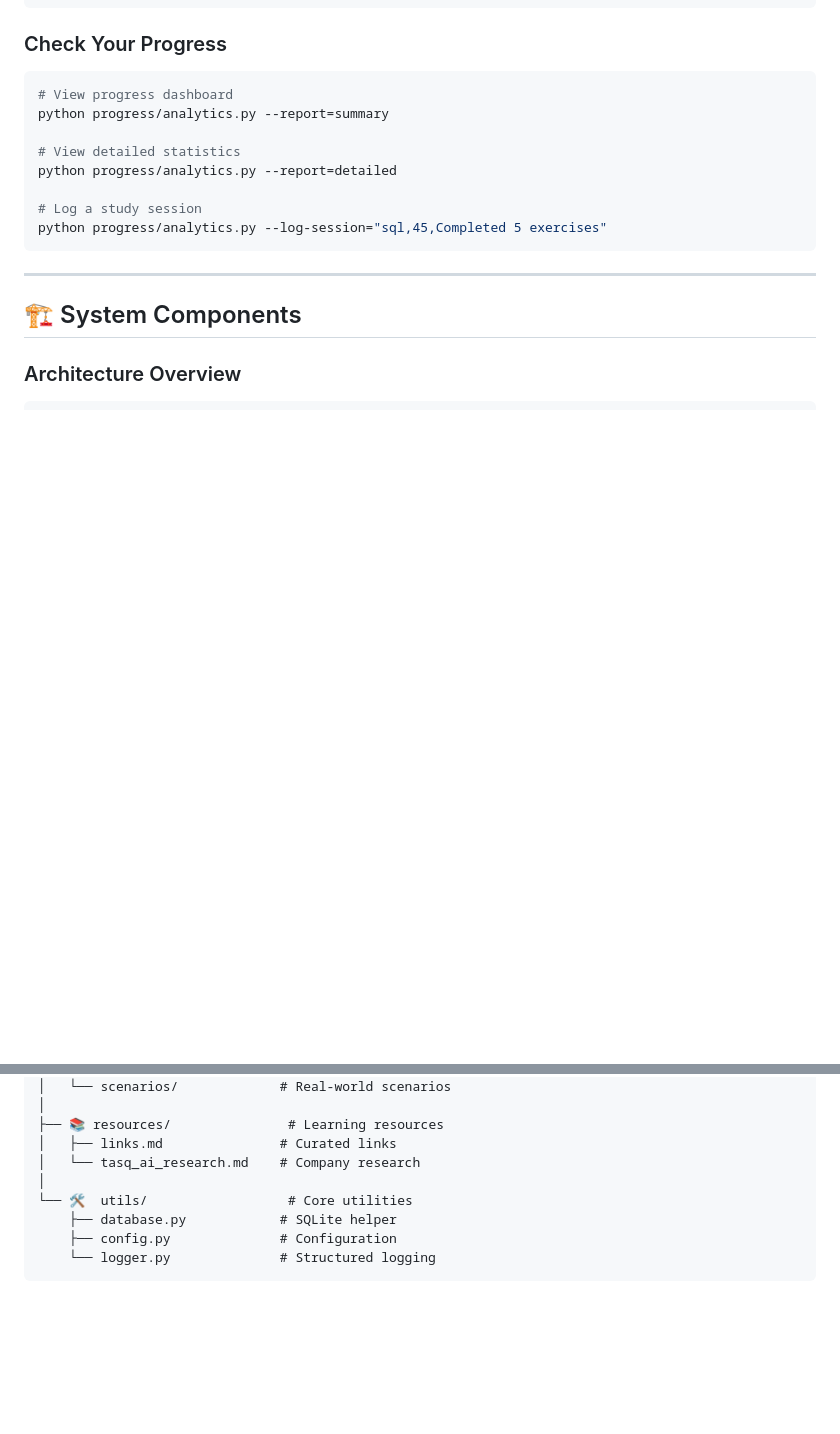
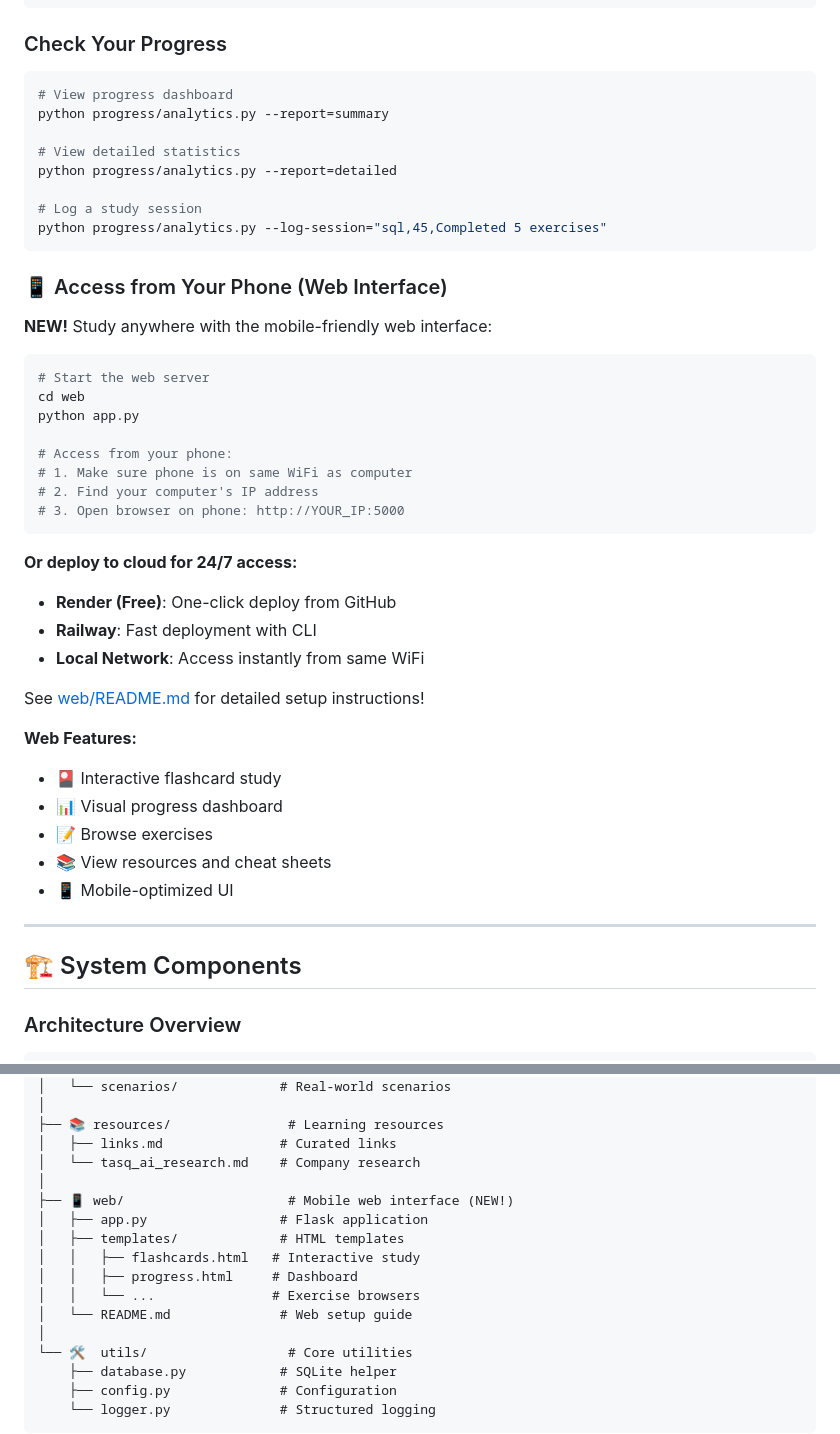
Before and after one commit to AdiLind3/interview-prep-system, a Markdown page: README.md, 2 parts joined by grey strips. Rendered like a GitHub page; blank space fills up the shorter version.

Commit message:
docs: Update README with web interface instructions
- Add section about mobile web access
- Update architecture diagram to include web/ directory
- Provide quick start for local and cloud deployment
- Link to detailed web/README.md for full setup guide

https://claude.ai/code/session_01FFvh9dcCGd7vUpCh3RUgpb

````diff
--- a/README.md
+++ b/README.md
@@ -129,6 +129,35 @@ python progress/analytics.py --report=detailed
 python progress/analytics.py --log-session="sql,45,Completed 5 exercises"
 ```
 
+### 📱 Access from Your Phone (Web Interface)
+
+**NEW!** Study anywhere with the mobile-friendly web interface:
+
+```bash
+# Start the web server
+cd web
+python app.py
+
+# Access from your phone:
+# 1. Make sure phone is on same WiFi as computer
+# 2. Find your computer's IP address
+# 3. Open browser on phone: http://YOUR_IP:5000
+```
+
+**Or deploy to cloud for 24/7 access:**
+- **Render (Free)**: One-click deploy from GitHub
+- **Railway**: Fast deployment with CLI
+- **Local Network**: Access instantly from same WiFi
+
+See [web/README.md](web/README.md) for detailed setup instructions!
+
+**Web Features:**
+- 🎴 Interactive flashcard study
+- 📊 Visual progress dashboard
+- 📝 Browse exercises
+- 📚 View resources and cheat sheets
+- 📱 Mobile-optimized UI
+
 ---
 
 ## 🏗️ System Components
@@ -168,6 +197,14 @@ interview-prep-system/
 ├── 📚 resources/               # Learning resources
 │   ├── links.md               # Curated links
 │   └── tasq_ai_research.md    # Company research
+│
+├── 📱 web/                     # Mobile web interface (NEW!)
+│   ├── app.py                 # Flask application
+│   ├── templates/             # HTML templates
+│   │   ├── flashcards.html   # Interactive study
+│   │   ├── progress.html     # Dashboard
+│   │   └── ...               # Exercise browsers
+│   └── README.md              # Web setup guide
 │
 └── 🛠️  utils/                  # Core utilities
     ├── database.py            # SQLite helper
````
